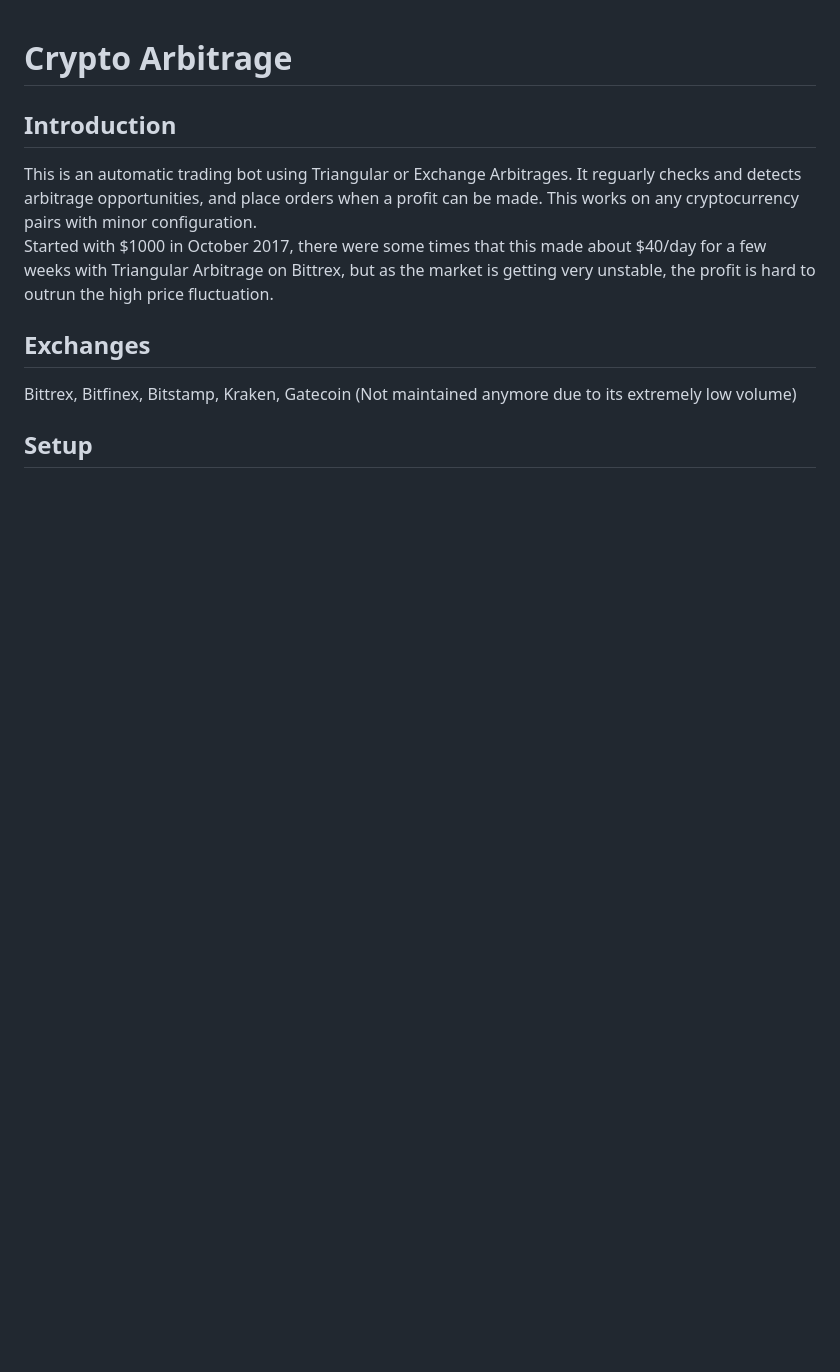
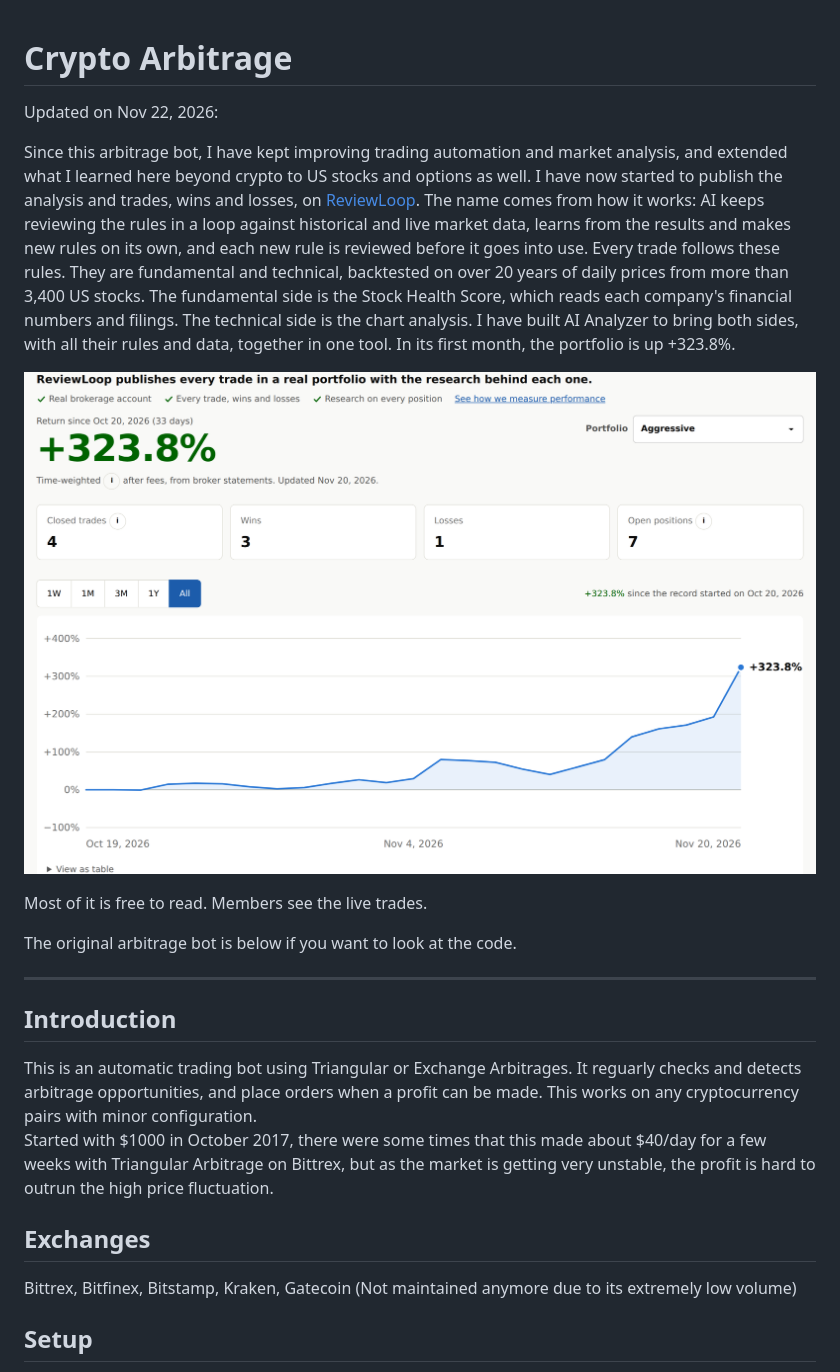
Before and after one commit to kelvinau/crypto-arbitrage, a Markdown page: README.md, the part around the change. GitHub-like rendering; pictures changed too: reference/reviewloop-performance.png (added); blank space fills up the shorter version.

Commit message:
Add Nov 2026 update on ReviewLoop

```diff
--- a/README.md
+++ b/README.md
@@ -1,4 +1,17 @@
 # Crypto Arbitrage
+
+Updated on Nov 22, 2026:
+
+Since this arbitrage bot, I have kept improving trading automation and market analysis, and extended what I learned here beyond crypto to US stocks and options as well. I have now started to publish the analysis and trades, wins and losses, on [ReviewLoop](https://reviewloop.dev/). The name comes from how it works: AI keeps reviewing the rules in a loop against historical and live market data, learns from the results and makes new rules on its own, and each new rule is reviewed before it goes into use. Every trade follows these rules. They are fundamental and technical, backtested on over 20 years of daily prices from more than 3,400 US stocks. The fundamental side is the Stock Health Score, which reads each company's financial numbers and filings. The technical side is the chart analysis. I have built AI Analyzer to bring both sides, with all their rules and data, together in one tool. In its first month, the portfolio is up +323.8%.
+
+[![ReviewLoop portfolio performance](reference/reviewloop-performance.png)](https://reviewloop.dev/)
+
+Most of it is free to read. Members see the live trades.
+
+The original arbitrage bot is below if you want to look at the code.
+
+---
+
 ## Introduction
 This is an automatic trading bot using Triangular or Exchange Arbitrages. It reguarly checks and detects arbitrage opportunities, and place orders when a profit can be made. This works on any cryptocurrency pairs with minor configuration.
 Started with $1000 in October 2017, there were some times that this made about $40/day for a few weeks with Triangular Arbitrage on Bittrex, but as the market is getting very unstable, the profit is hard to outrun the high price fluctuation.
```
